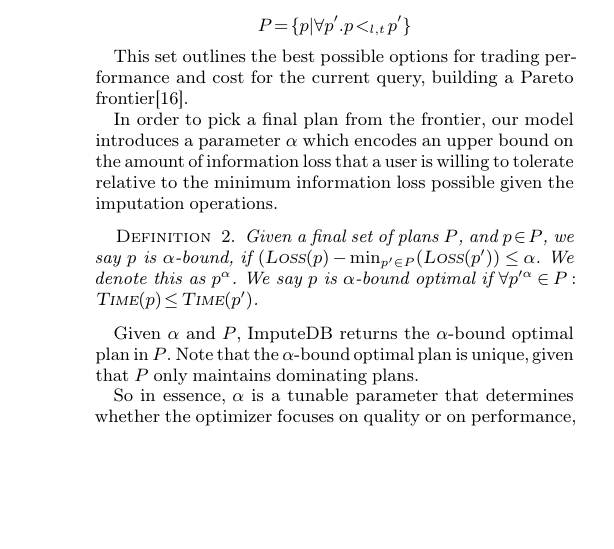
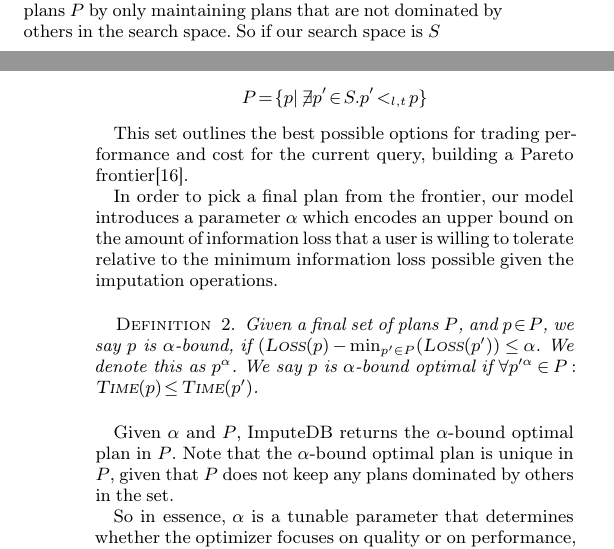
Before and after one commit to mitdbg/imputedb, a LaTeX document (paper/main.tex, which reads paper/algorithm.tex): part of one column of page 4 of 10 before the commit and two parts of the columns of pages 3 and 4 of 11 after it, the two joined at a grey line, cut at the place of the change, the shorter picture padded with empty space. Compiled offline with pdfLaTeX.

Commit message:
fix: small fix for dominating definition

```diff
--- a/paper/algorithm.tex
+++ b/paper/algorithm.tex
@@ -50,10 +50,11 @@ cost model averages over the losses from each such operator. We note that our lo
 We say that a plan $p$ with cost $\langle l, t \rangle$ dominates a plan $p'$ with cost $\langle l', t' \rangle$, if $l < l' \land t < t'$, and denote this as $\doms{p}{p'}$.
 \end{definition}
 
-Given a query, \ProjectName{} produces a final set of possible plans
+Given a query, \ProjectName{} produces a final set of possible plans $P$ by only maintaining plans that are not dominated by others in the search space. So if
+our search space is $S$
 
 \begin{gather*}
- P= \{ p | \forall p'. \doms{p}{p'} \}
+ P= \{ p | \not\exists p' \in S. \doms{p'}{p} \}
  \end{gather*}
 
 This set outlines the best possible options for trading performance and cost for the current query, building a Pareto frontier\cite{pareto1964cours}.
@@ -67,8 +68,8 @@ Given a final set of plans $P$, and $p \in P$, we say $p$ is $\alpha$-bound, if
 We say $p$ is $\alpha$-bound optimal if $\forall p'^\alpha \in P: \textsc{Time}(p) \leq \textsc{Time}(p')$.
 \end{definition}
 
-Given $\alpha$ and $P$, \ProjectName{} returns the $\alpha$-bound optimal plan in $P$. Note that the $\alpha$-bound optimal plan is unique, given that
-$P$ only maintains dominating plans.
+Given $\alpha$ and $P$, \ProjectName{} returns the $\alpha$-bound optimal plan in $P$. Note that the $\alpha$-bound optimal plan is unique in $P$, given that
+$P$ does not keep any plans dominated by others in the set.
 
 So in essence, $\alpha$ is a tunable parameter that determines whether the optimizer focuses on quality or on performance, as plans that
 lose a lot of information through dropping are also the fastest.
```
